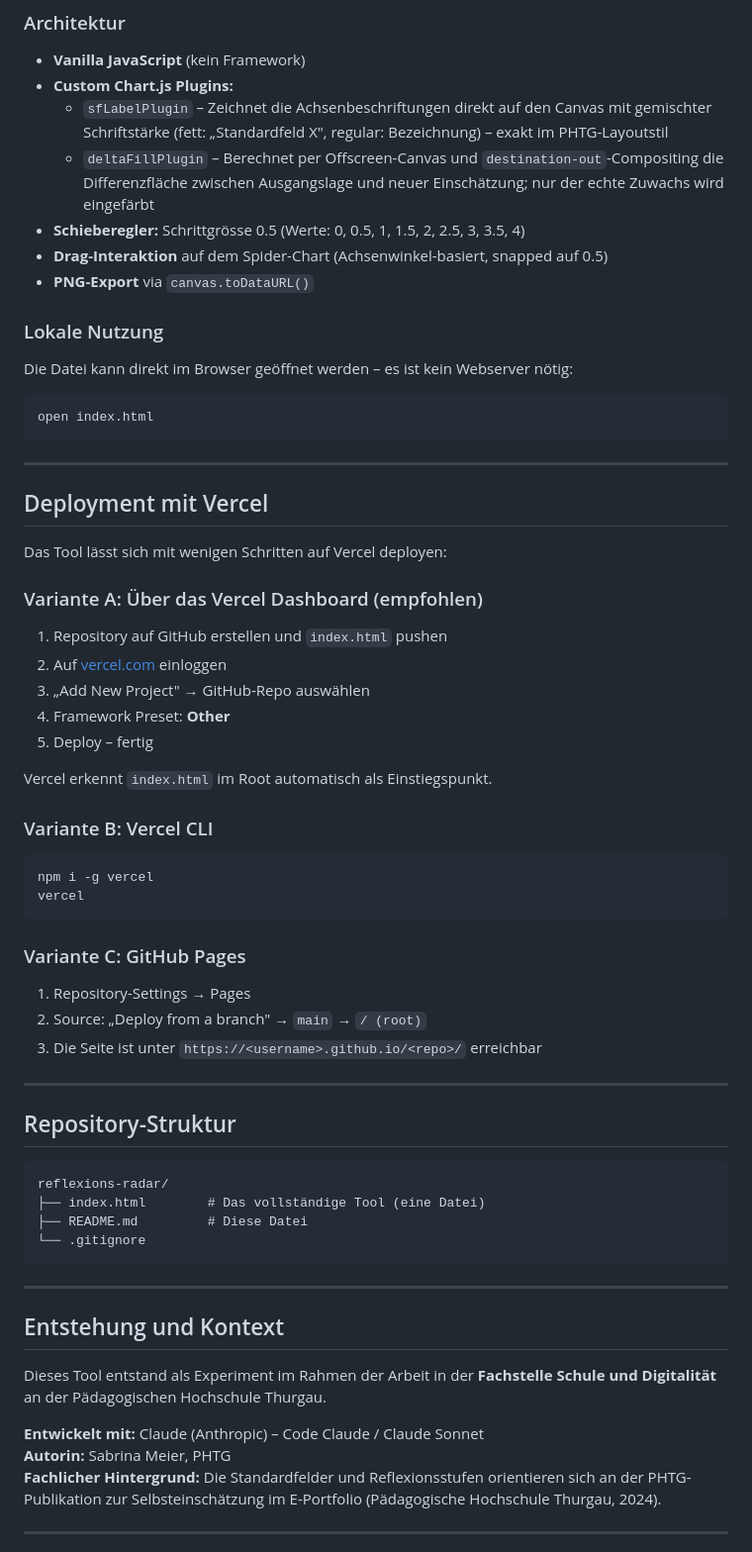
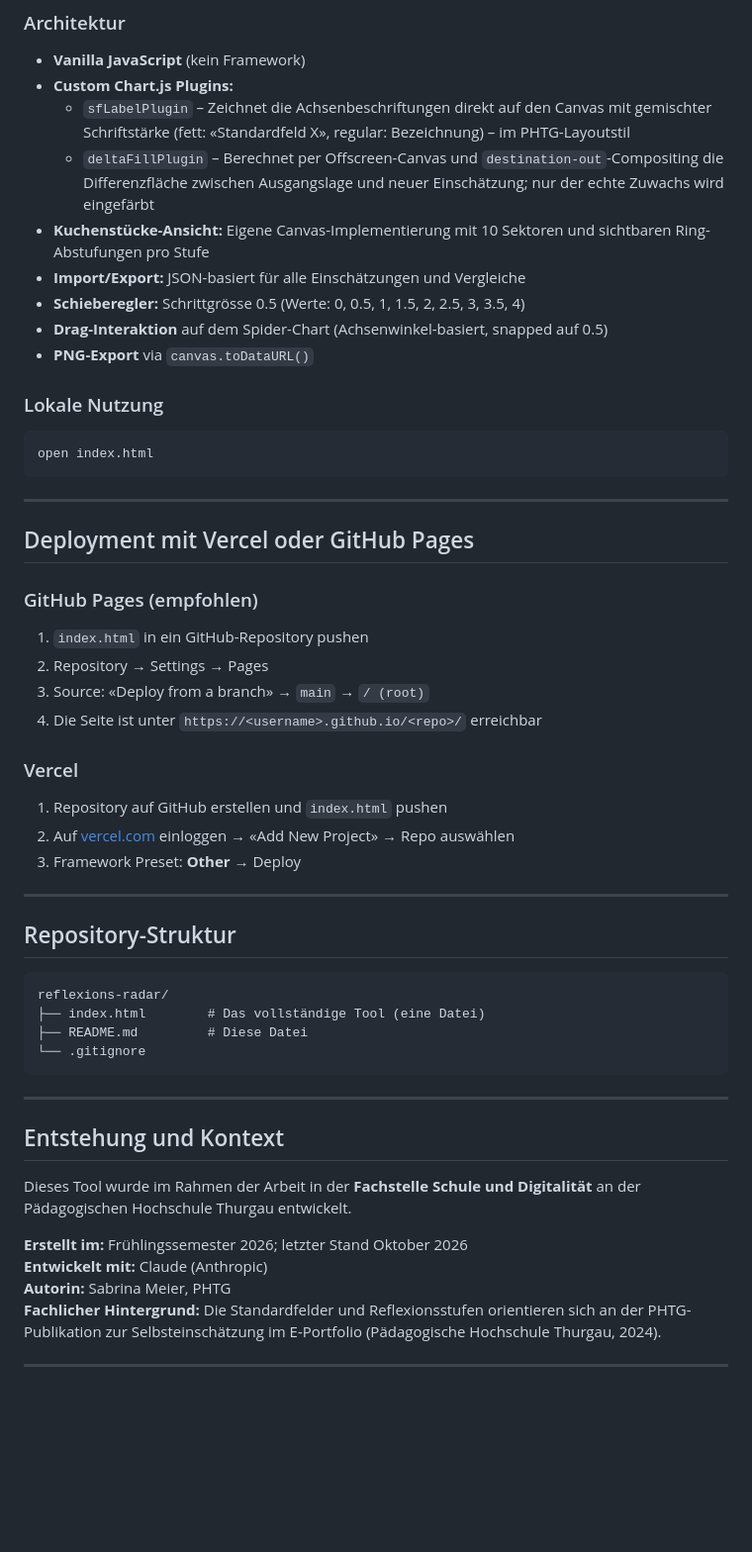
Before and after one commit to SabrinaAlexM/eportfolio_phtg, a Markdown page: README.md, the part around one of its changes. Shown at 99% size. GitHub-like rendering; blank space fills up the shorter version.

````diff
--- a/README.md
+++ b/README.md
@@ -85,15 +87,15 @@ Das Tool ist eine **einzelne HTML-Datei** (`index.html`) ohne Build-Prozess, ohn
 
 - **Vanilla JavaScript** (kein Framework)
 - **Custom Chart.js Plugins:**
-  - `sfLabelPlugin` – Zeichnet die Achsenbeschriftungen direkt auf den Canvas mit gemischter Schriftstärke (fett: „Standardfeld X", regular: Bezeichnung) – exakt im PHTG-Layoutstil
+  - `sfLabelPlugin` – Zeichnet die Achsenbeschriftungen direkt auf den Canvas mit gemischter Schriftstärke (fett: «Standardfeld X», regular: Bezeichnung) – im PHTG-Layoutstil
   - `deltaFillPlugin` – Berechnet per Offscreen-Canvas und `destination-out`-Compositing die Differenzfläche zwischen Ausgangslage und neuer Einschätzung; nur der echte Zuwachs wird eingefärbt
+- **Kuchenstücke-Ansicht:** Eigene Canvas-Implementierung mit 10 Sektoren und sichtbaren Ring-Abstufungen pro Stufe
+- **Import/Export:** JSON-basiert für alle Einschätzungen und Vergleiche
 - **Schieberegler:** Schrittgrösse 0.5 (Werte: 0, 0.5, 1, 1.5, 2, 2.5, 3, 3.5, 4)
 - **Drag-Interaktion** auf dem Spider-Chart (Achsenwinkel-basiert, snapped auf 0.5)
 - **PNG-Export** via `canvas.toDataURL()`
 
 ### Lokale Nutzung
-
-Die Datei kann direkt im Browser geöffnet werden – es ist kein Webserver nötig:
 
 ```bash
 open index.html
@@ -101,32 +103,20 @@ open index.html
 
 ---
 
-## Deployment mit Vercel
+## Deployment mit Vercel oder GitHub Pages
 
-Das Tool lässt sich mit wenigen Schritten auf Vercel deployen:
+### GitHub Pages (empfohlen)
 
-### Variante A: Über das Vercel Dashboard (empfohlen)
+1. `index.html` in ein GitHub-Repository pushen
+2. Repository → Settings → Pages
+3. Source: «Deploy from a branch» → `main` → `/ (root)`
+4. Die Seite ist unter `https://<username>.github.io/<repo>/` erreichbar
+
+### Vercel
 
 1. Repository auf GitHub erstellen und `index.html` pushen
-2. Auf [vercel.com](https://vercel.com) einloggen
-3. „Add New Project" → GitHub-Repo auswählen
-4. Framework Preset: **Other**
-5. Deploy – fertig
-
-Vercel erkennt `index.html` im Root automatisch als Einstiegspunkt.
-
-### Variante B: Vercel CLI
-
-```bash
-npm i -g vercel
-vercel
-```
-
-### Variante C: GitHub Pages
-
-1. Repository-Settings → Pages
-2. Source: „Deploy from a branch" → `main` → `/ (root)`
-3. Die Seite ist unter `https://<username>.github.io/<repo>/` erreichbar
+2. Auf [vercel.com](https://vercel.com) einloggen → «Add New Project» → Repo auswählen
+3. Framework Preset: **Other** → Deploy
 
 ---
 
@@ -143,9 +133,10 @@ reflexions-radar/
 
 ## Entstehung und Kontext
 
-Dieses Tool entstand als Experiment im Rahmen der Arbeit in der **Fachstelle Schule und Digitalität** an der Pädagogischen Hochschule Thurgau.
+Dieses Tool wurde im Rahmen der Arbeit in der **Fachstelle Schule und Digitalität** an der Pädagogischen Hochschule Thurgau entwickelt.
 
-**Entwickelt mit:** Claude (Anthropic) – Code Claude / Claude Sonnet
+**Erstellt im:** Frühlingssemester 2026; letzter Stand Oktober 2026
+**Entwickelt mit:** Claude (Anthropic)
 **Autorin:** Sabrina Meier, PHTG
 **Fachlicher Hintergrund:** Die Standardfelder und Reflexionsstufen orientieren sich an der PHTG-Publikation zur Selbsteinschätzung im E-Portfolio (Pädagogische Hochschule Thurgau, 2024).
 
````
Also changed, not shown: other parts of README.md (+13 -11 lines).
